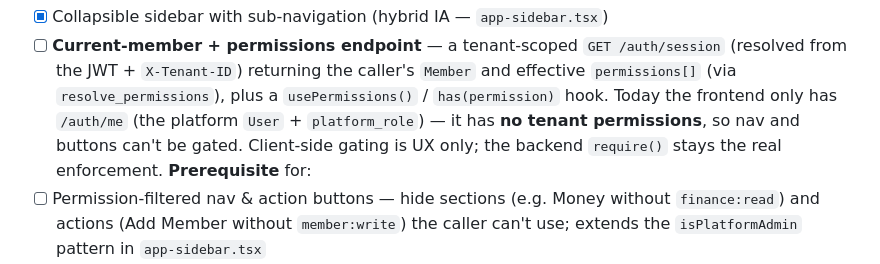
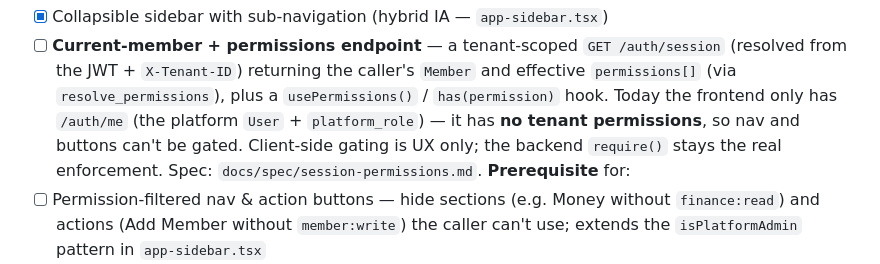
Before and after one commit to NonProdHuman/OpenTroop, a Markdown page: ROADMAP.md, the part around the change. GitHub-like rendering.

```diff
--- a/ROADMAP.md
+++ b/ROADMAP.md
@@ -283,7 +283,8 @@ App-shell work not already tracked under a pillar:
       plus a `usePermissions()` / `has(permission)` hook. Today the frontend only
       has `/auth/me` (the platform `User` + `platform_role`) — it has **no tenant
       permissions**, so nav and buttons can't be gated. Client-side gating is UX
-      only; the backend `require()` stays the real enforcement. **Prerequisite** for:
+      only; the backend `require()` stays the real enforcement. Spec:
+      `docs/spec/session-permissions.md`. **Prerequisite** for:
 - [ ] Permission-filtered nav & action buttons — hide sections (e.g. Money without
       `finance:read`) and actions (Add Member without `member:write`) the caller
       can't use; extends the `isPlatformAdmin` pattern in `app-sidebar.tsx`
```
Also changed, not shown: docs/spec/navigation.md (+2 -1 lines), docs/spec/session-permissions.md (added, +196 -0 lines).
